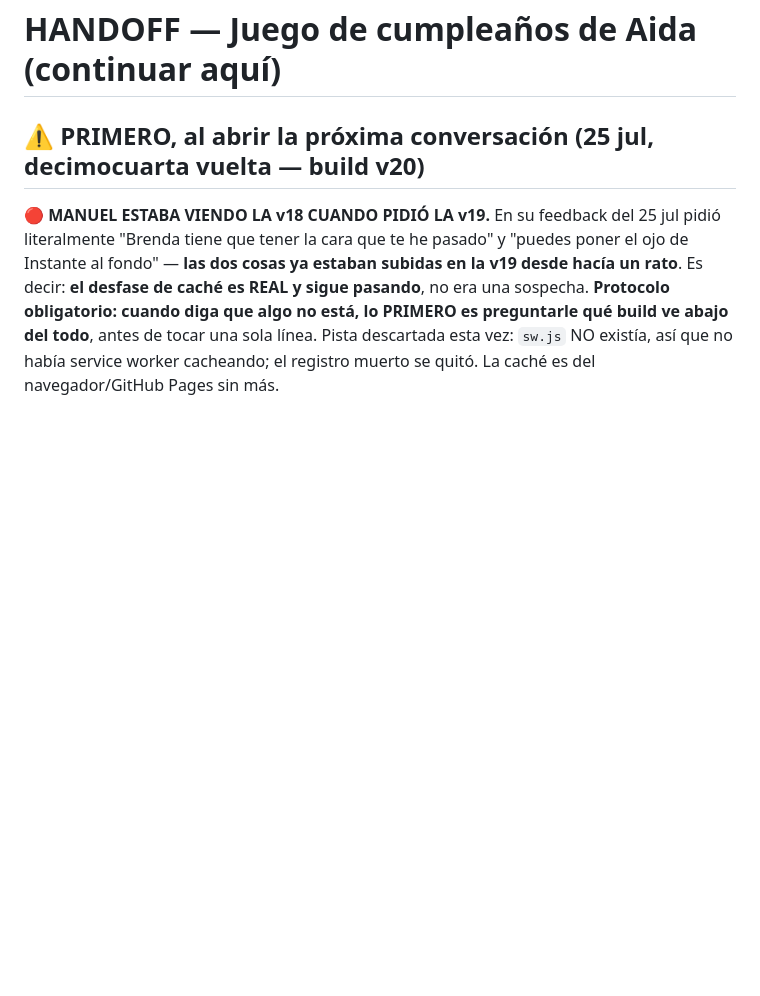
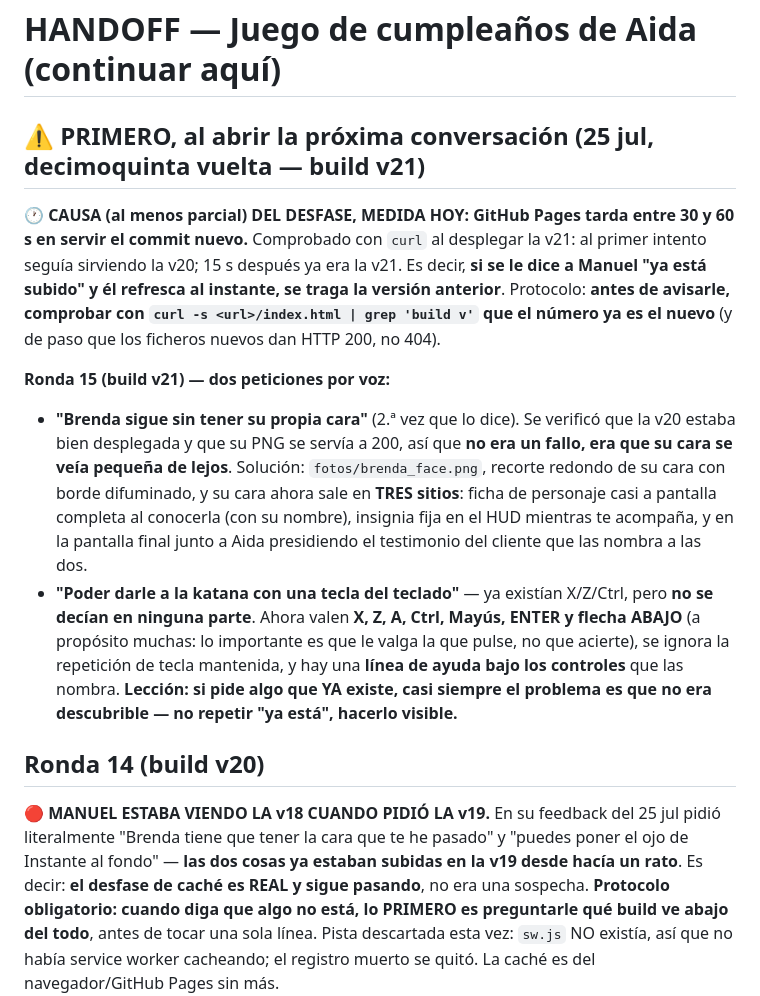
Before and after one commit to manu4389/aidagame-2026, a Markdown page: HANDOFF.md, the part around the change. GitHub-like rendering; blank space fills up the shorter version.

Commit message:
HANDOFF: ronda 15 y el retardo medido de GitHub Pages (30-60 s)
Co-Authored-By: Claude Opus 5 <noreply@anthropic.com>

```diff
--- a/HANDOFF.md
+++ b/HANDOFF.md
@@ -1,6 +1,14 @@
 # HANDOFF — Juego de cumpleaños de Aida (continuar aquí)
 
-## ⚠️ PRIMERO, al abrir la próxima conversación (25 jul, decimocuarta vuelta — build v20)
+## ⚠️ PRIMERO, al abrir la próxima conversación (25 jul, decimoquinta vuelta — build v21)
+
+**🕐 CAUSA (al menos parcial) DEL DESFASE, MEDIDA HOY: GitHub Pages tarda entre 30 y 60 s en servir el commit nuevo.** Comprobado con `curl` al desplegar la v21: al primer intento seguía sirviendo la v20; 15 s después ya era la v21. Es decir, **si se le dice a Manuel "ya está subido" y él refresca al instante, se traga la versión anterior**. Protocolo: **antes de avisarle, comprobar con `curl -s <url>/index.html | grep 'build v'` que el número ya es el nuevo** (y de paso que los ficheros nuevos dan HTTP 200, no 404).
+
+**Ronda 15 (build v21) — dos peticiones por voz:**
+- **"Brenda sigue sin tener su propia cara"** (2.ª vez que lo dice). Se verificó que la v20 estaba bien desplegada y que su PNG se servía a 200, así que **no era un fallo, era que su cara se veía pequeña de lejos**. Solución: `fotos/brenda_face.png`, recorte redondo de su cara con borde difuminado, y su cara ahora sale en **TRES sitios**: ficha de personaje casi a pantalla completa al conocerla (con su nombre), insignia fija en el HUD mientras te acompaña, y en la pantalla final junto a Aida presidiendo el testimonio del cliente que las nombra a las dos.
+- **"Poder darle a la katana con una tecla del teclado"** — ya existían X/Z/Ctrl, pero **no se decían en ninguna parte**. Ahora valen **X, Z, A, Ctrl, Mayús, ENTER y flecha ABAJO** (a propósito muchas: lo importante es que le valga la que pulse, no que acierte), se ignora la repetición de tecla mantenida, y hay una **línea de ayuda bajo los controles** que las nombra. **Lección: si pide algo que YA existe, casi siempre el problema es que no era descubrible — no repetir "ya está", hacerlo visible.**
+
+## Ronda 14 (build v20)
 
 **🔴 MANUEL ESTABA VIENDO LA v18 CUANDO PIDIÓ LA v19.** En su feedback del 25 jul pidió literalmente "Brenda tiene que tener la cara que te he pasado" y "puedes poner el ojo de Instante al fondo" — **las dos cosas ya estaban subidas en la v19 desde hacía un rato**. Es decir: **el desfase de caché es REAL y sigue pasando**, no era una sospecha. **Protocolo obligatorio: cuando diga que algo no está, lo PRIMERO es preguntarle qué build ve abajo del todo**, antes de tocar una sola línea. Pista descartada esta vez: `sw.js` NO existía, así que no había service worker cacheando; el registro muerto se quitó. La caché es del navegador/GitHub Pages sin más.
 
```
